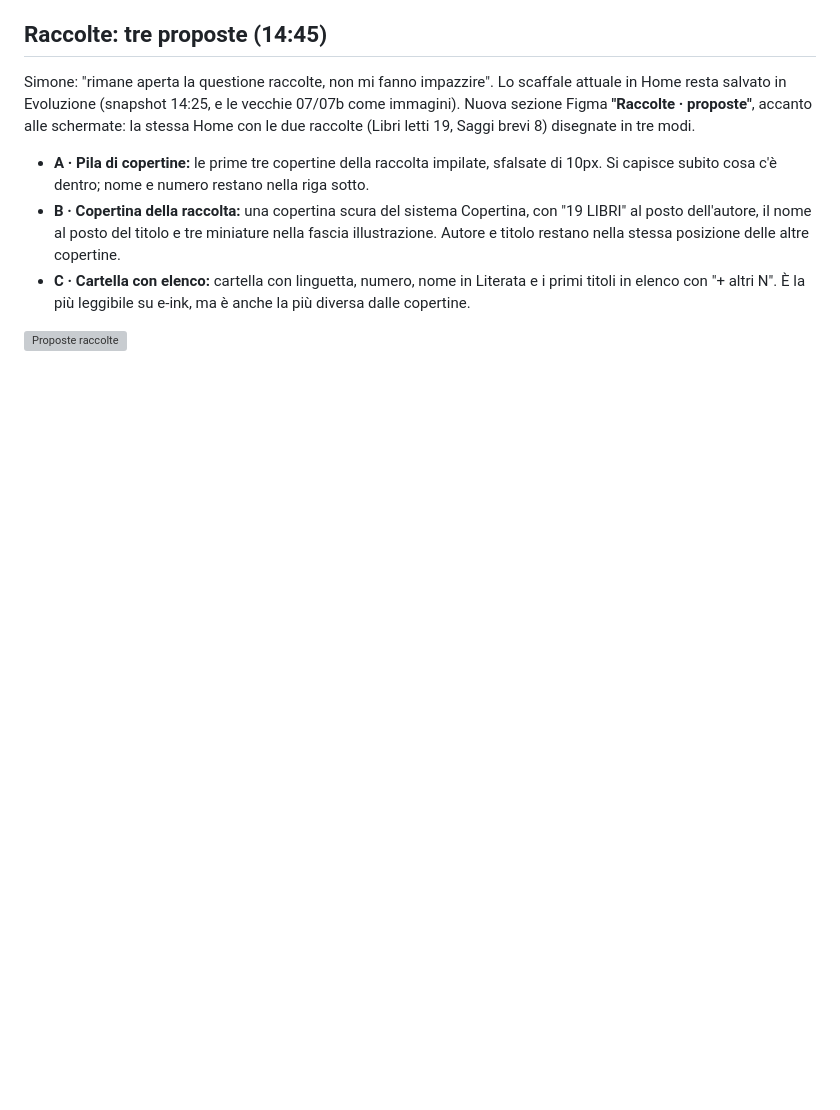
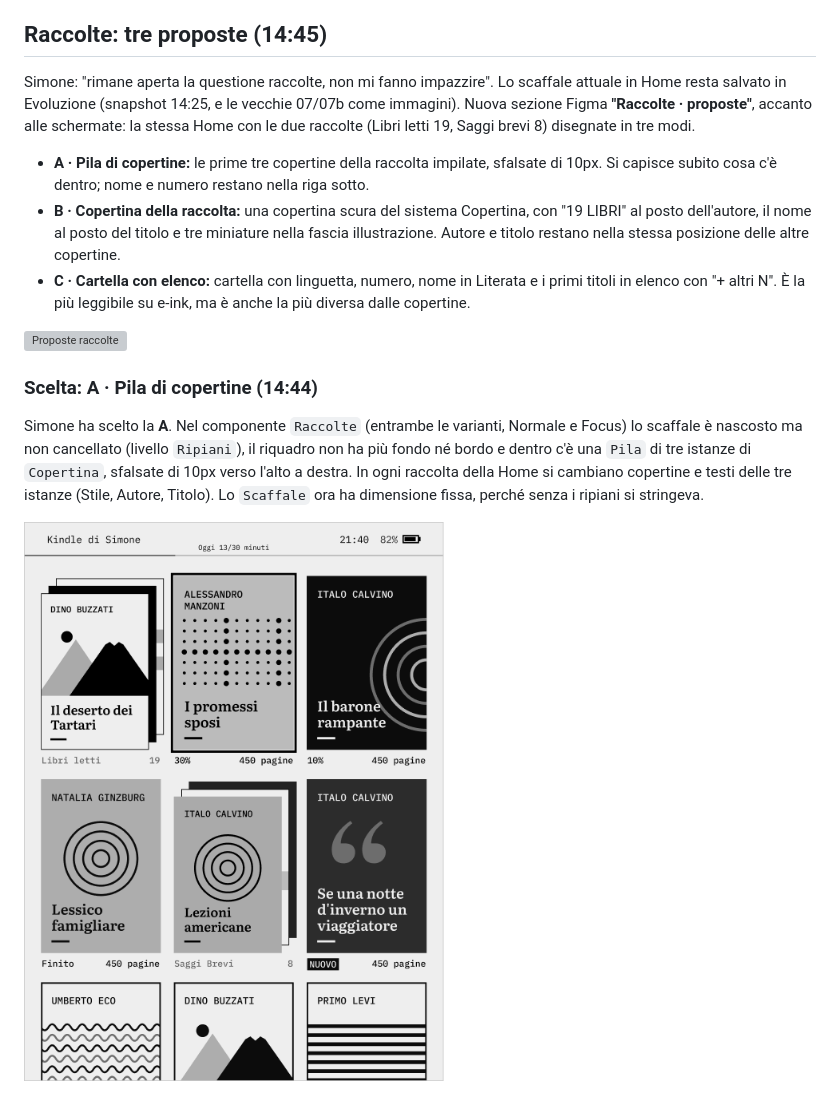
Before and after one commit to simonecarduccii/kindle_carbonella, a Markdown page: diario/2026-11-16-evoluzione-e-obiettivi.md, the part around the change. Drawn GitHub-style; pictures changed too: diario/img/home-raccolte-pila.png (added); blank space fills up the shorter version; grey boxes are pictures that could not be loaded.

Commit message:
Use stacked covers for collections
Co-Authored-By: Claude Opus 5.5 <noreply@anthropic.com>
Claude-Session: https://claude.ai/code/session_017ad5J3QvE7Jna11hQjBPhw

```diff
--- a/diario/2026-11-16-evoluzione-e-obiettivi.md
+++ b/diario/2026-11-16-evoluzione-e-obiettivi.md
@@ -55,3 +55,9 @@ Simone: "rimane aperta la questione raccolte, non mi fanno impazzire". Lo scaffa
 - **C · Cartella con elenco:** cartella con linguetta, numero, nome in Literata e i primi titoli in elenco con "+ altri N". È la più leggibile su e-ink, ma è anche la più diversa dalle copertine.
 
 ![Proposte raccolte](img/raccolte-proposte-abc.png)
+
+### Scelta: A · Pila di copertine (14:44)
+
+Simone ha scelto la **A**. Nel componente `Raccolte` (entrambe le varianti, Normale e Focus) lo scaffale è nascosto ma non cancellato (livello `Ripiani`), il riquadro non ha più fondo né bordo e dentro c'è una `Pila` di tre istanze di `Copertina`, sfalsate di 10px verso l'alto a destra. In ogni raccolta della Home si cambiano copertine e testi delle tre istanze (Stile, Autore, Titolo). Lo `Scaffale` ora ha dimensione fissa, perché senza i ripiani si stringeva.
+
+![Home con raccolte a pila](img/home-raccolte-pila.png)
```
